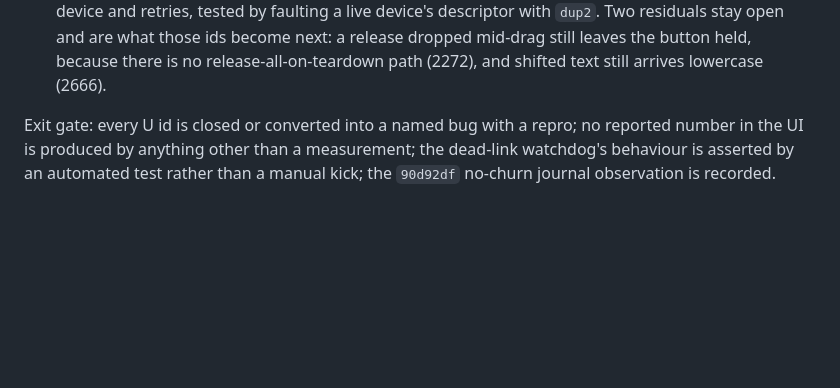
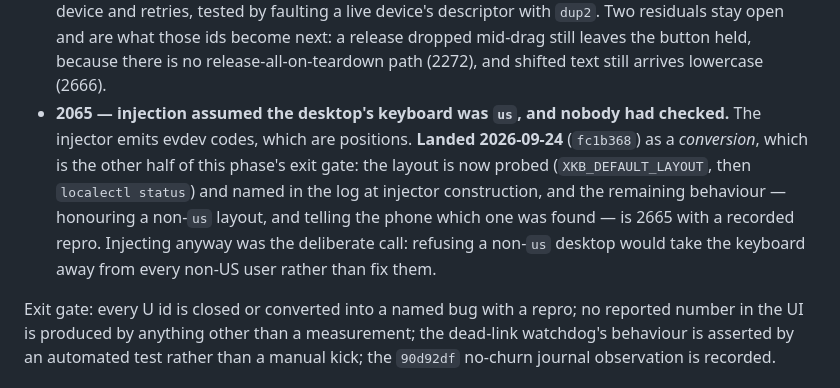
Before and after one commit to sreevarshan-xenoz/Linux-Link, a Markdown page: docs/roadmap-execution-plan.md, the part around the change. GitHub-like rendering; blank space fills up the shorter version.

```diff
--- a/docs/roadmap-execution-plan.md
+++ b/docs/roadmap-execution-plan.md
@@ -236,6 +236,13 @@ The ones that matter most, in order:
   the faulted device and retries, tested by faulting a live device's descriptor with `dup2`. Two residuals
   stay open and are what those ids become next: a release dropped mid-drag still leaves the button held,
   because there is no release-all-on-teardown path (2272), and shifted text still arrives lowercase (2666).
+- **2065 — injection assumed the desktop's keyboard was `us`, and nobody had checked.** The injector emits
+  evdev codes, which are positions.
+  **Landed 2026-09-24** (`fc1b368`) as a *conversion*, which is the other half of this phase's exit gate: the
+  layout is now probed (`XKB_DEFAULT_LAYOUT`, then `localectl status`) and named in the log at injector
+  construction, and the remaining behaviour — honouring a non-`us` layout, and telling the phone which one
+  was found — is 2665 with a recorded repro. Injecting anyway was the deliberate call: refusing a non-`us`
+  desktop would take the keyboard away from every non-US user rather than fix them.
 
 Exit gate: every U id is closed or converted into a named bug with a repro; no reported number in the UI is
 produced by anything other than a measurement; the dead-link watchdog's behaviour is asserted by an
```
Also changed, not shown: AGENTS.md (+1 -0 lines), docs/roadmap-3000.md (+5 -3 lines).
